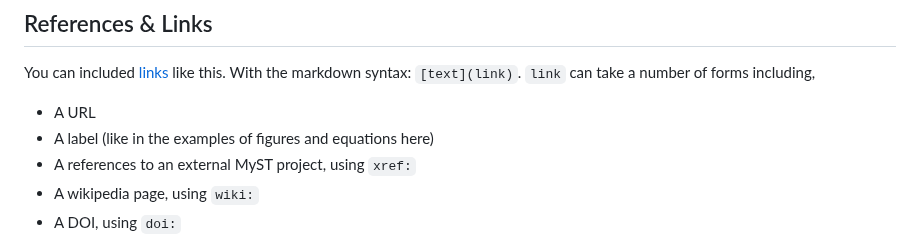
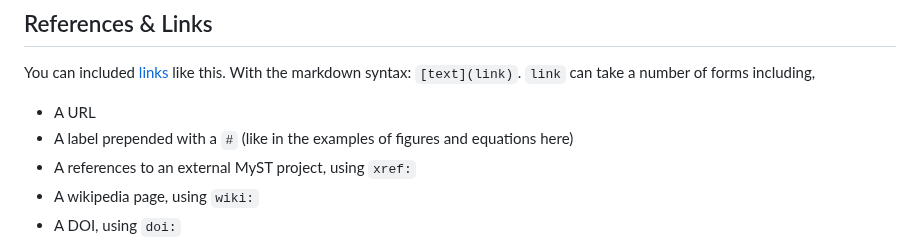
Before and after one commit to rlanzafame/test_push_workshop_template, a Markdown page: content/3_cheat_sheet.md, the part around one of its changes. GitHub-like rendering.

```diff
--- a/content/3_cheat_sheet.md
+++ b/content/3_cheat_sheet.md
@@ -467,7 +467,7 @@ With the markdown syntax: `[text](link)`.
 `link` can take a number of forms including,
 
 - A URL
-- A label (like in the examples of figures and equations here)
+- A label prepended with a `#` (like in the examples of figures and equations here)
 - A references to an external MyST project, using `xref:`
 - A wikipedia page, using `wiki:`
 - A DOI, using `doi:`
```
Also changed, not shown: other parts of content/3_cheat_sheet.md (+6 -6 lines).
